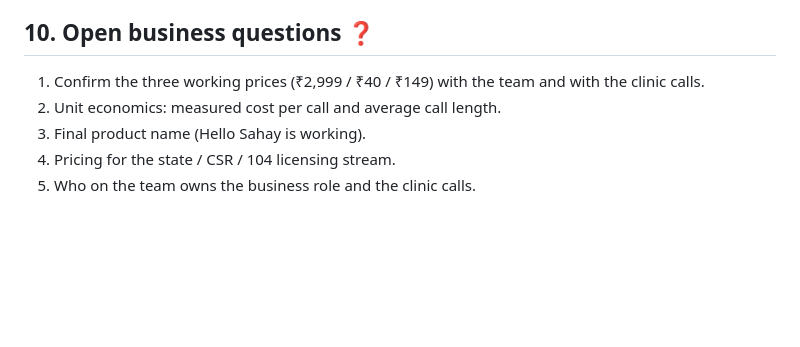
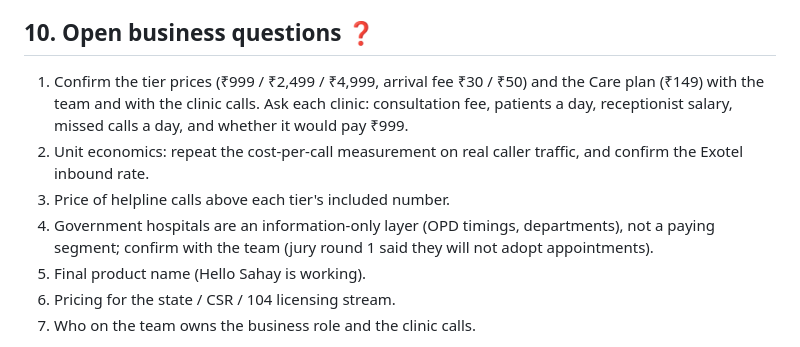
Before and after one commit to h-sane/hello-sahay, a Markdown page: docs/BUSINESS.md, the part around one of its changes. GitHub-like rendering; blank space fills up the shorter version.

```diff
--- a/docs/BUSINESS.md
+++ b/docs/BUSINESS.md
@@ -93,8 +140,10 @@ Patients never pay for care. A free multilingual voice helpline sends patients t
 
 ## 10. Open business questions ❓
 
-1. Confirm the three working prices (₹2,999 / ₹40 / ₹149) with the team and with the clinic calls.
-2. Unit economics: measured cost per call and average call length.
+1. Confirm the tier prices (₹999 / ₹2,499 / ₹4,999, arrival fee ₹30 / ₹50) and the Care plan (₹149) with the team and with the clinic calls. Ask each clinic: consultation fee, patients a day, receptionist salary, missed calls a day, and whether it would pay ₹999.
+2. Unit economics: repeat the cost-per-call measurement on real caller traffic, and confirm the Exotel inbound rate.
+3. Price of helpline calls above each tier's included number.
+4. Government hospitals are an information-only layer (OPD timings, departments), not a paying segment; confirm with the team (jury round 1 said they will not adopt appointments).
 3. Final product name (Hello Sahay is working).
 4. Pricing for the state / CSR / 104 licensing stream.
 5. Who on the team owns the business role and the clinic calls.
```
Also changed, not shown: other parts of docs/BUSINESS.md (+52 -5 lines).
